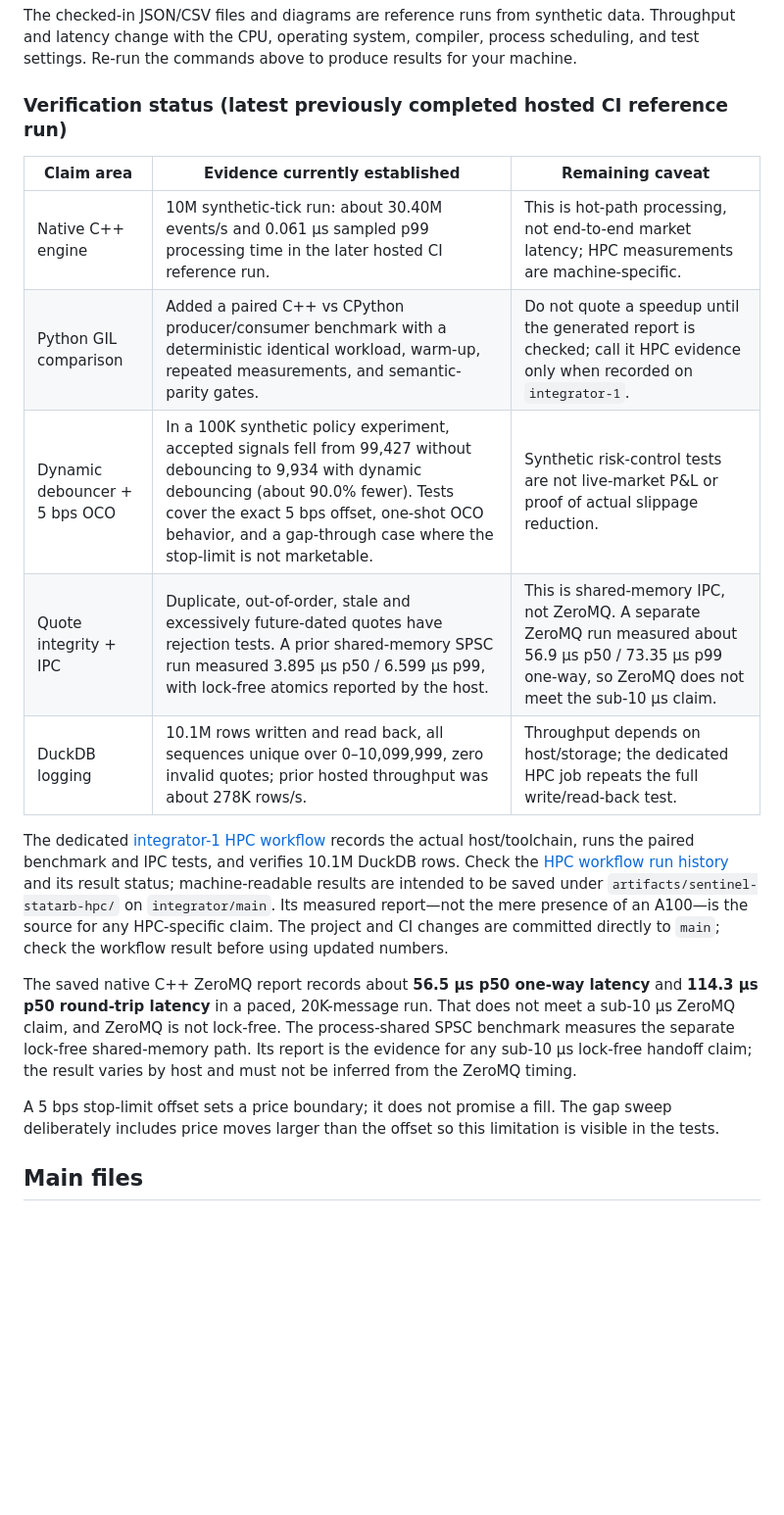
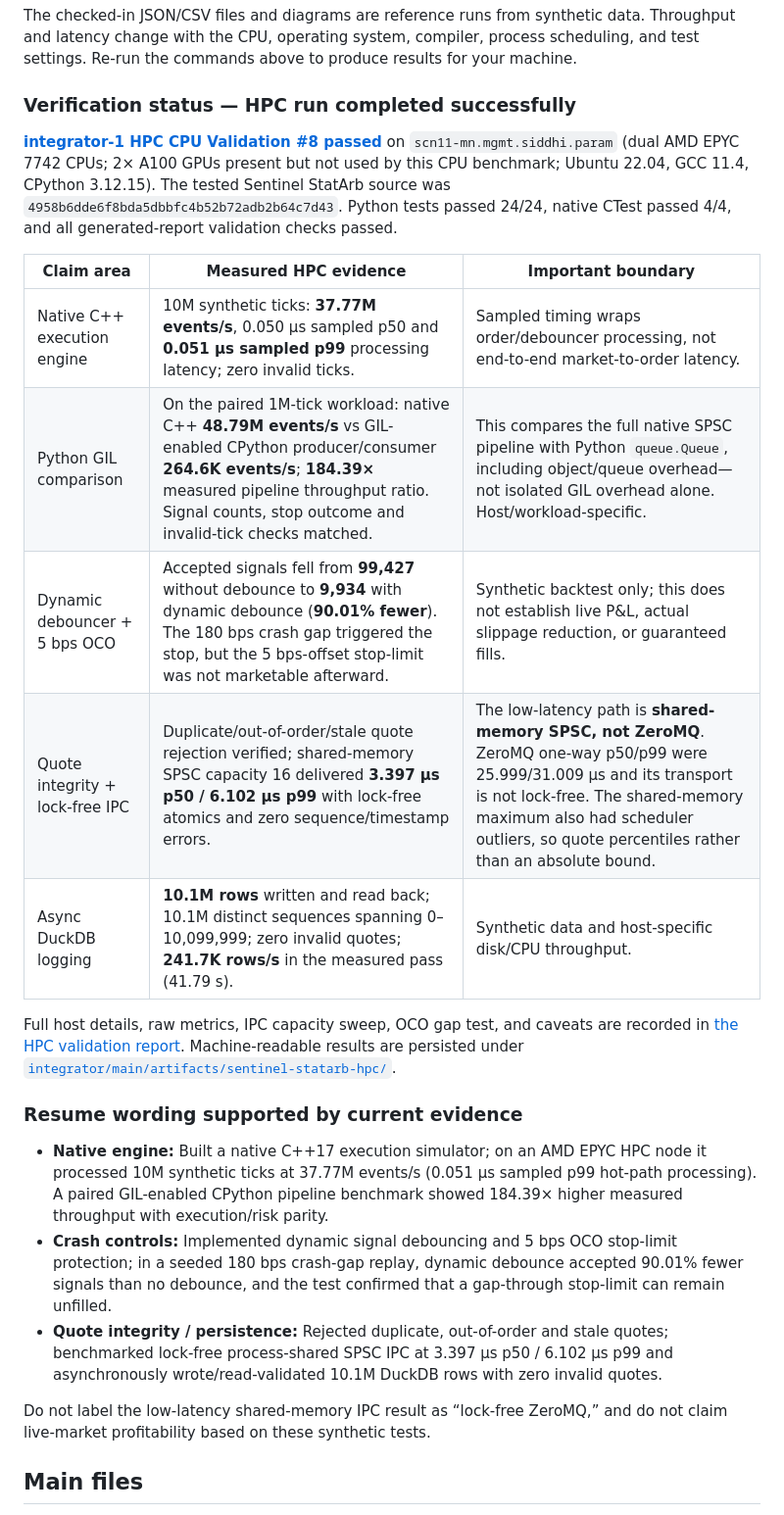
Before and after one commit to Pirate-Emperor/sentinel_statarb, a Markdown page: README.md, the part around the change. Shown at 98% size. Drawn GitHub-style; blank space fills up the shorter version.

Commit message:
Update README with successful HPC measurements and verified resume wording

```diff
--- a/README.md
+++ b/README.md
@@ -131,22 +131,27 @@ See the [experiment notes](docs/EXPERIMENTS.md) and [reports and diagrams index]
 
 The checked-in JSON/CSV files and diagrams are reference runs from synthetic data. Throughput and latency change with the CPU, operating system, compiler, process scheduling, and test settings. Re-run the commands above to produce results for your machine.
 
-### Verification status (latest previously completed hosted CI reference run)
+### Verification status — HPC run completed successfully
 
-| Claim area | Evidence currently established | Remaining caveat |
+**[integrator-1 HPC CPU Validation #8 passed](https://github.com/SpryzenHell/integrator/actions/runs/38569070387)** on `scn11-mn.mgmt.siddhi.param` (dual AMD EPYC 7742 CPUs; 2× A100 GPUs present but not used by this CPU benchmark; Ubuntu 22.04, GCC 11.4, CPython 3.12.15). The tested Sentinel StatArb source was `4958b6dde6f8bda5dbbfc4b52b72adb2b64c7d43`. Python tests passed 24/24, native CTest passed 4/4, and all generated-report validation checks passed.
+
+| Claim area | Measured HPC evidence | Important boundary |
 |---|---|---|
-| Native C++ engine | 10M synthetic-tick run: about 30.40M events/s and 0.061 μs sampled p99 processing time in the later hosted CI reference run. | This is hot-path processing, not end-to-end market latency; HPC measurements are machine-specific. |
-| Python GIL comparison | Added a paired C++ vs CPython producer/consumer benchmark with a deterministic identical workload, warm-up, repeated measurements, and semantic-parity gates. | Do not quote a speedup until the generated report is checked; call it HPC evidence only when recorded on `integrator-1`. |
-| Dynamic debouncer + 5 bps OCO | In a 100K synthetic policy experiment, accepted signals fell from 99,427 without debouncing to 9,934 with dynamic debouncing (about 90.0% fewer). Tests cover the exact 5 bps offset, one-shot OCO behavior, and a gap-through case where the stop-limit is not marketable. | Synthetic risk-control tests are not live-market P&L or proof of actual slippage reduction. |
-| Quote integrity + IPC | Duplicate, out-of-order, stale and excessively future-dated quotes have rejection tests. A prior shared-memory SPSC run measured 3.895 μs p50 / 6.599 μs p99, with lock-free atomics reported by the host. | This is shared-memory IPC, not ZeroMQ. A separate ZeroMQ run measured about 56.9 μs p50 / 73.35 μs p99 one-way, so ZeroMQ does not meet the sub-10 μs claim. |
-| DuckDB logging | 10.1M rows written and read back, all sequences unique over 0–10,099,999, zero invalid quotes; prior hosted throughput was about 278K rows/s. | Throughput depends on host/storage; the dedicated HPC job repeats the full write/read-back test. |
+| Native C++ execution engine | 10M synthetic ticks: **37.77M events/s**, 0.050 μs sampled p50 and **0.051 μs sampled p99** processing latency; zero invalid ticks. | Sampled timing wraps order/debouncer processing, not end-to-end market-to-order latency. |
+| Python GIL comparison | On the paired 1M-tick workload: native C++ **48.79M events/s** vs GIL-enabled CPython producer/consumer **264.6K events/s**; **184.39×** measured pipeline throughput ratio. Signal counts, stop outcome and invalid-tick checks matched. | This compares the full native SPSC pipeline with Python `queue.Queue`, including object/queue overhead—not isolated GIL overhead alone. Host/workload-specific. |
+| Dynamic debouncer + 5 bps OCO | Accepted signals fell from **99,427** without debounce to **9,934** with dynamic debounce (**90.01% fewer**). The 180 bps crash gap triggered the stop, but the 5 bps-offset stop-limit was not marketable afterward. | Synthetic backtest only; this does not establish live P&L, actual slippage reduction, or guaranteed fills. |
+| Quote integrity + lock-free IPC | Duplicate/out-of-order/stale quote rejection verified; shared-memory SPSC capacity 16 delivered **3.397 μs p50 / 6.102 μs p99** with lock-free atomics and zero sequence/timestamp errors. | The low-latency path is **shared-memory SPSC, not ZeroMQ**. ZeroMQ one-way p50/p99 were 25.999/31.009 μs and its transport is not lock-free. The shared-memory maximum also had scheduler outliers, so quote percentiles rather than an absolute bound. |
+| Async DuckDB logging | **10.1M rows** written and read back; 10.1M distinct sequences spanning 0–10,099,999; zero invalid quotes; **241.7K rows/s** in the measured pass (41.79 s). | Synthetic data and host-specific disk/CPU throughput. |
 
-The dedicated [integrator-1 HPC workflow](https://github.com/SpryzenHell/integrator/blob/main/.github/workflows/sentinel-statarb-hpc.yml) records the actual host/toolchain, runs the paired benchmark and IPC tests, and verifies 10.1M DuckDB rows. Check the [HPC workflow run history](https://github.com/SpryzenHell/integrator/actions/workflows/sentinel-statarb-hpc.yml) and its result status; machine-readable results are intended to be saved under `artifacts/sentinel-statarb-hpc/` on `integrator/main`. Its measured report—not the mere presence of an A100—is the source for any HPC-specific claim. The project and CI changes are committed directly to `main`; check the workflow result before using updated numbers.
+Full host details, raw metrics, IPC capacity sweep, OCO gap test, and caveats are recorded in [the HPC validation report](docs/HPC_VALIDATION_2026-10-14.md). Machine-readable results are persisted under [`integrator/main/artifacts/sentinel-statarb-hpc/`](https://github.com/SpryzenHell/integrator/tree/main/artifacts/sentinel-statarb-hpc).
 
+### Resume wording supported by current evidence
 
-The saved native C++ ZeroMQ report records about **56.5 μs p50 one-way latency** and **114.3 μs p50 round-trip latency** in a paced, 20K-message run. That does not meet a sub-10 μs ZeroMQ claim, and ZeroMQ is not lock-free. The process-shared SPSC benchmark measures the separate lock-free shared-memory path. Its report is the evidence for any sub-10 μs lock-free handoff claim; the result varies by host and must not be inferred from the ZeroMQ timing.
+- **Native engine:** Built a native C++17 execution simulator; on an AMD EPYC HPC node it processed 10M synthetic ticks at 37.77M events/s (0.051 μs sampled p99 hot-path processing). A paired GIL-enabled CPython pipeline benchmark showed 184.39× higher measured throughput with execution/risk parity.
+- **Crash controls:** Implemented dynamic signal debouncing and 5 bps OCO stop-limit protection; in a seeded 180 bps crash-gap replay, dynamic debounce accepted 90.01% fewer signals than no debounce, and the test confirmed that a gap-through stop-limit can remain unfilled.
+- **Quote integrity / persistence:** Rejected duplicate, out-of-order and stale quotes; benchmarked lock-free process-shared SPSC IPC at 3.397 μs p50 / 6.102 μs p99 and asynchronously wrote/read-validated 10.1M DuckDB rows with zero invalid quotes.
 
-A 5 bps stop-limit offset sets a price boundary; it does not promise a fill. The gap sweep deliberately includes price moves larger than the offset so this limitation is visible in the tests.
+Do not label the low-latency shared-memory IPC result as “lock-free ZeroMQ,” and do not claim live-market profitability based on these synthetic tests.
 
 ## Main files
 
```
